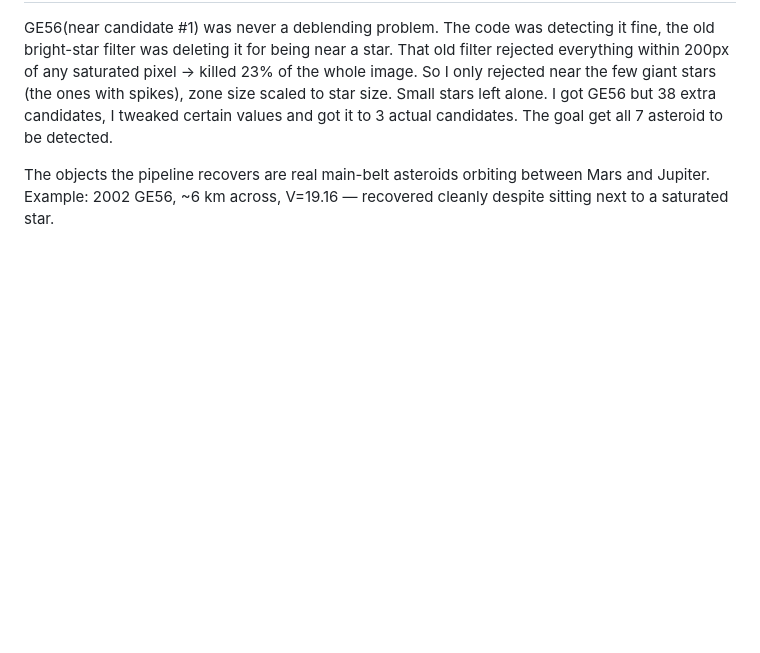
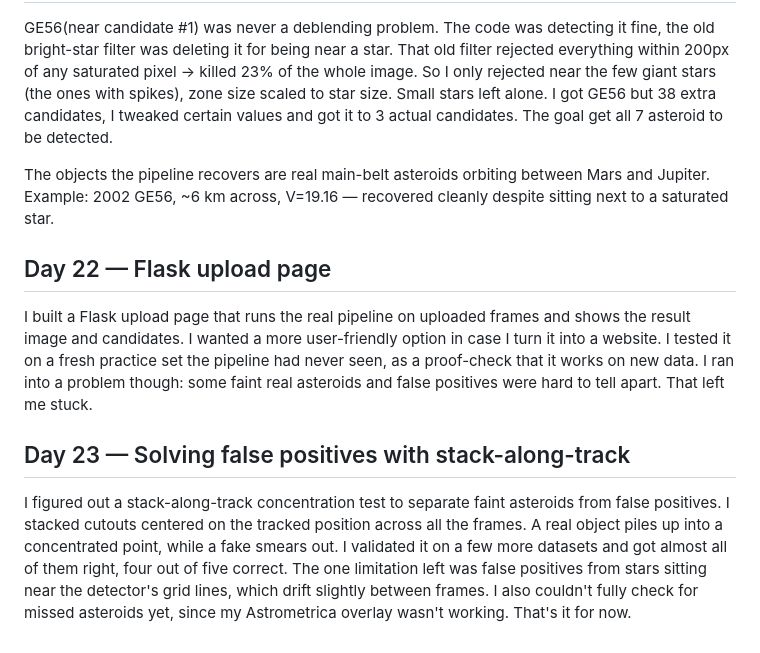
Before and after one commit to sid6767-nemo/asteroid-hunter, a Markdown page: NOTES.md, the part around the change. Drawn GitHub-style; blank space fills up the shorter version.

Commit message:
Add Day 22-23 notes: Flask upload page + stack-along-track filter

```diff
--- a/NOTES.md
+++ b/NOTES.md
@@ -81,3 +81,22 @@ got it to 3  actual candidates. The goal get all 7 asteroid to be detected.
 The objects the pipeline recovers are real main-belt asteroids orbiting between Mars and Jupiter.
 Example: 2002 GE56, ~6 km across, V=19.16 — recovered cleanly despite sitting next
 to a saturated star.
+
+## Day 22 — Flask upload page
+I built a Flask upload page that runs the real pipeline on uploaded frames and
+shows the result image and candidates.
+I wanted a more user-friendly option in case I turn it into a website.
+I tested it on a fresh practice set the pipeline
+had never seen, as a proof-check that it works on new data. I ran into a problem though:
+some faint real asteroids and false positives were hard to tell apart. That left me stuck.
+
+## Day 23 — Solving false positives with stack-along-track
+I figured out a stack-along-track concentration test to separate faint asteroids from
+false positives. I stacked cutouts centered on the tracked position across all the frames.
+A real object piles up into a concentrated point,
+while a fake smears out. I validated it on a few more datasets and got
+almost all of them right, four out of five correct.
+The one limitation left was false positives from stars sitting
+near the detector's grid lines, which drift slightly between frames.
+I also couldn't fully check for missed asteroids yet,
+since my Astrometrica overlay wasn't working. That's it for now.
```
